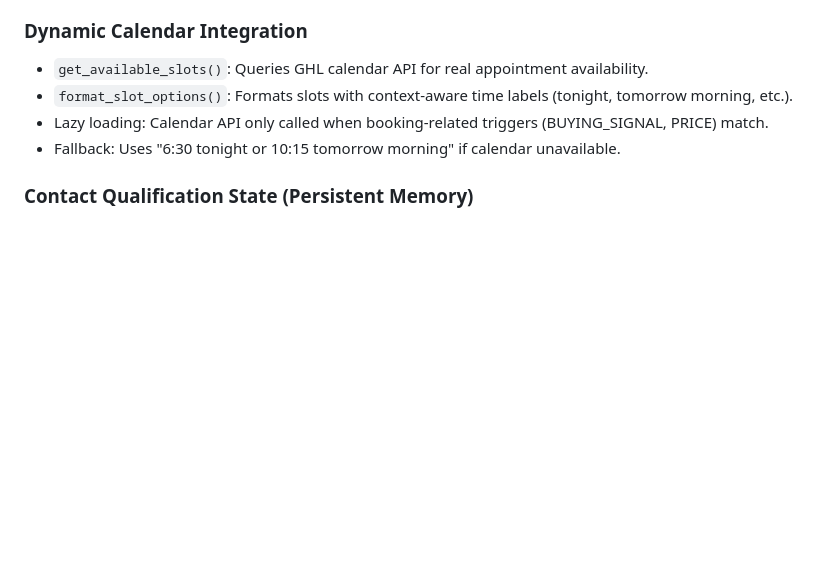
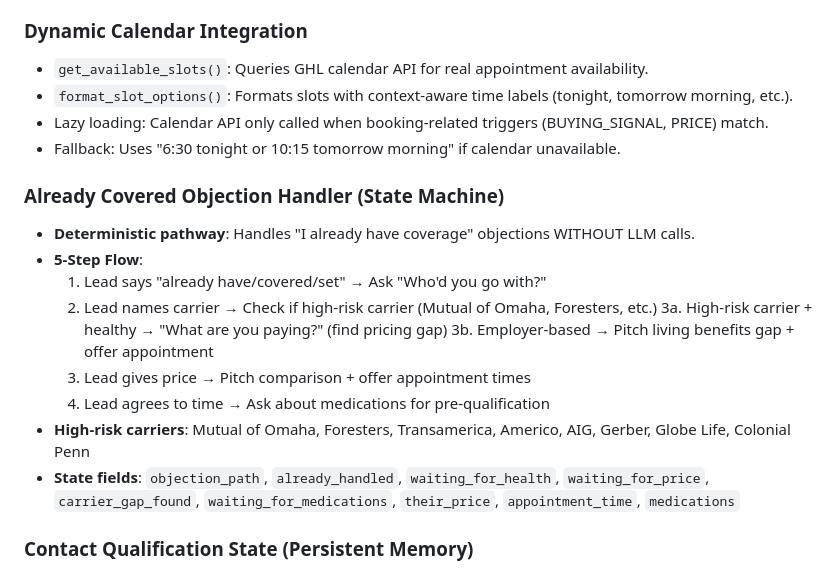
Before and after one commit to mitchellvandusen-cell/Flask-Webhook, a Markdown page: replit.md, the part around the change. Drawn GitHub-style; blank space fills up the shorter version.

Commit message:
Update documentation to explain how to handle objections about already having coverage
Add detailed documentation for the "Already Covered Objection Handler" state machine, including its 5-step flow, high-risk carriers, and relevant state fields.

Replit-Commit-Author: Agent
Replit-Commit-Session-Id: d311088d-1fb1-4a42-a7a8-76b6ac27d131
Replit-Commit-Checkpoint-Type: full_checkpoint
Replit-Commit-Event-Id: 666133d9-ee15-4ce7-80c6-0ce25045e0e3
Replit-Commit-Screenshot-Url: https://storage.googleapis.com/screenshot-production-us-central1/715f6753-e404-4b3e-b7ac-a64f56664e67/d311088d-1fb1-4a42-a7a8-76b6ac27d131/LCnrcDt
Replit-Helium-Checkpoint-Created: true

```diff
--- a/replit.md
+++ b/replit.md
@@ -37,6 +37,18 @@ This Flask-based webhook API generates AI-powered sales responses for life insur
 - `format_slot_options()`: Formats slots with context-aware time labels (tonight, tomorrow morning, etc.).
 - Lazy loading: Calendar API only called when booking-related triggers (BUYING_SIGNAL, PRICE) match.
 - Fallback: Uses "6:30 tonight or 10:15 tomorrow morning" if calendar unavailable.
+
+### Already Covered Objection Handler (State Machine)
+-   **Deterministic pathway**: Handles "I already have coverage" objections WITHOUT LLM calls.
+-   **5-Step Flow**:
+    1.  Lead says "already have/covered/set" → Ask "Who'd you go with?"
+    2.  Lead names carrier → Check if high-risk carrier (Mutual of Omaha, Foresters, etc.)
+    3a. High-risk carrier + healthy → "What are you paying?" (find pricing gap)
+    3b. Employer-based → Pitch living benefits gap + offer appointment
+    4.  Lead gives price → Pitch comparison + offer appointment times
+    5.  Lead agrees to time → Ask about medications for pre-qualification
+-   **High-risk carriers**: Mutual of Omaha, Foresters, Transamerica, Americo, AIG, Gerber, Globe Life, Colonial Penn
+-   **State fields**: `objection_path`, `already_handled`, `waiting_for_health`, `waiting_for_price`, `carrier_gap_found`, `waiting_for_medications`, `their_price`, `appointment_time`, `medications`
 
 ### Contact Qualification State (Persistent Memory)
 -   **`contact_qualification` table**: Stores persistent qualification data per contact_id across all messages and conversations.
```
